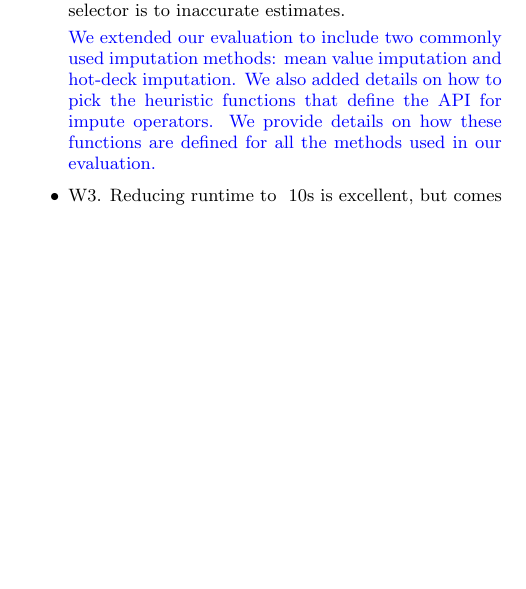
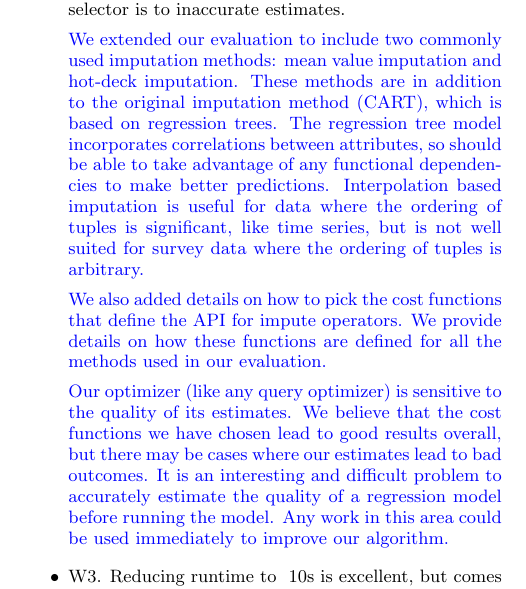
Before and after one commit to mitdbg/imputedb, a LaTeX document (rebuttal.tex): part of one column of page 1 of 4 before the commit and part of one column of page 1 of 5 after it, cut so that both start at the same text, the shorter picture padded with empty space. Compiled offline with pdfLaTeX.

Commit message:
rebut: update response to w2

```diff
--- a/rebuttal.tex
+++ b/rebuttal.tex
@@ -26,9 +26,18 @@ In our draft, new text is highlighted in {\color{blue}blue} and changed text is
   \item W2. The paper completely obscures the ML technique being used: (1) It would be nice to have some discussion of the complete API for implementing an ML technique, as well as how one might implement a cost-estimator for one or two examples. (2) It would be helpful to see the impact of a few different approaches (e.g., Tree-based, Interpolation, Regression, FD-based) on performance and accuracy. (3) Given that the ML time estimator is being treated as a black box, it would be useful to see how sensitive the plan selector is to inaccurate estimates.
 
   \resp{
-  We extended our evaluation to include two commonly used imputation methods: mean value imputation and hot-deck imputation. We also added
- details on how to pick the heuristic functions that define the API for impute operators. We provide details on how these functions are defined
- for all the methods used in our evaluation.
+    We extended our evaluation to include two commonly used imputation methods: mean value imputation and hot-deck imputation.
+    These methods are in addition to the original imputation method (CART), which is based on regression trees.
+    The regression tree model incorporates correlations between attributes, so should be able to take advantage of any functional dependencies to make better predictions.
+    Interpolation based imputation is useful for data where the ordering of tuples is significant, like time series, but is not well suited for survey data where the ordering of tuples is arbitrary.
+
+    We also added details on how to pick the cost functions that define the API for impute operators.
+    We provide details on how these functions are defined for all the methods used in our evaluation.
+
+    Our optimizer (like any query optimizer) is sensitive to the quality of its estimates.
+    We believe that the cost functions we have chosen lead to good results overall, but there may be cases where our estimates lead to bad outcomes.
+    It is an interesting and difficult problem to accurately estimate the quality of a regression model before running the model.
+    Any work in this area could be used immediately to improve our algorithm.
   }
 
   \item W3. Reducing runtime to ~10s is excellent, but comes at a very serious accuracy cost (3-5x worse SMAPE). Worse still, there's no way for the user to differentiate between the cases of Q4 and Q8 at runtime. 24\% error relative to direct imputation is huge.
```
